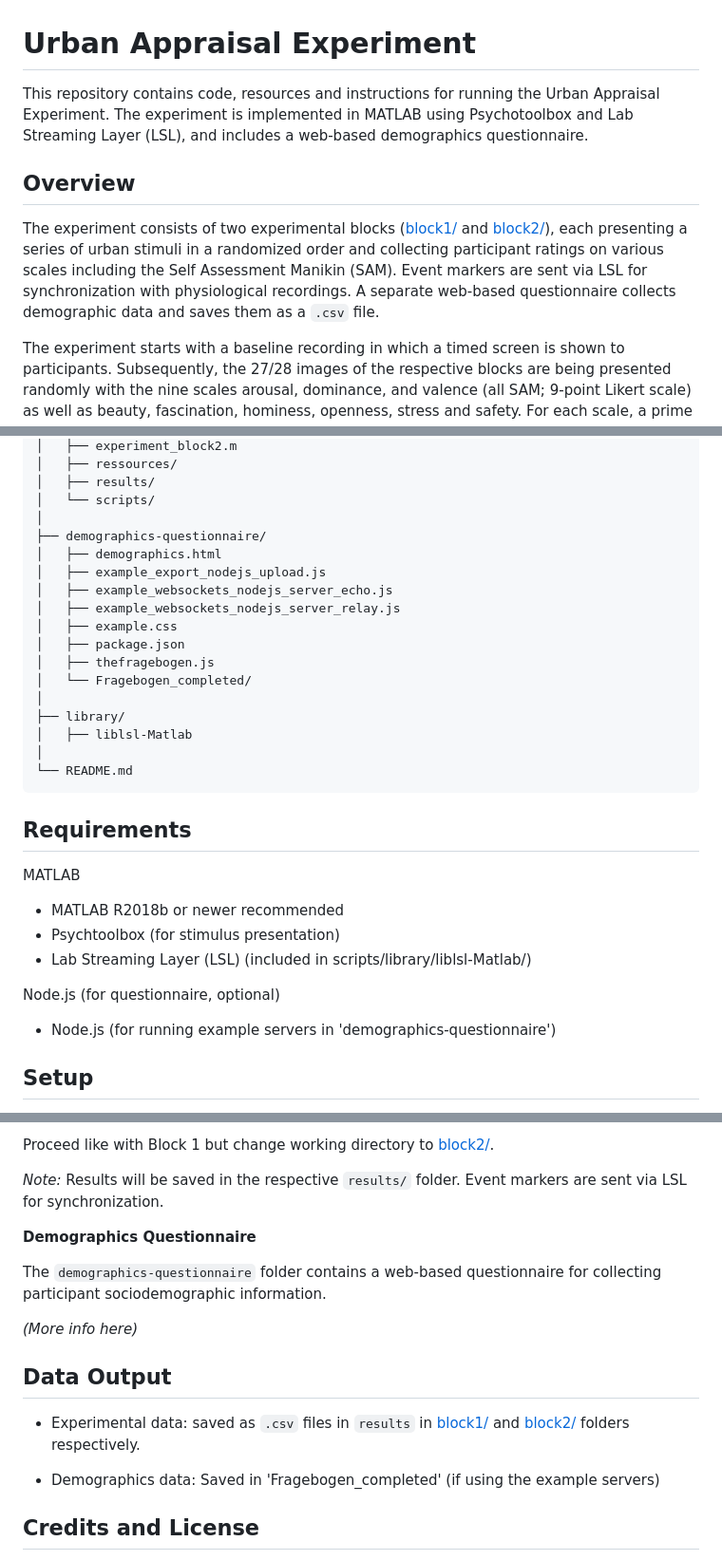
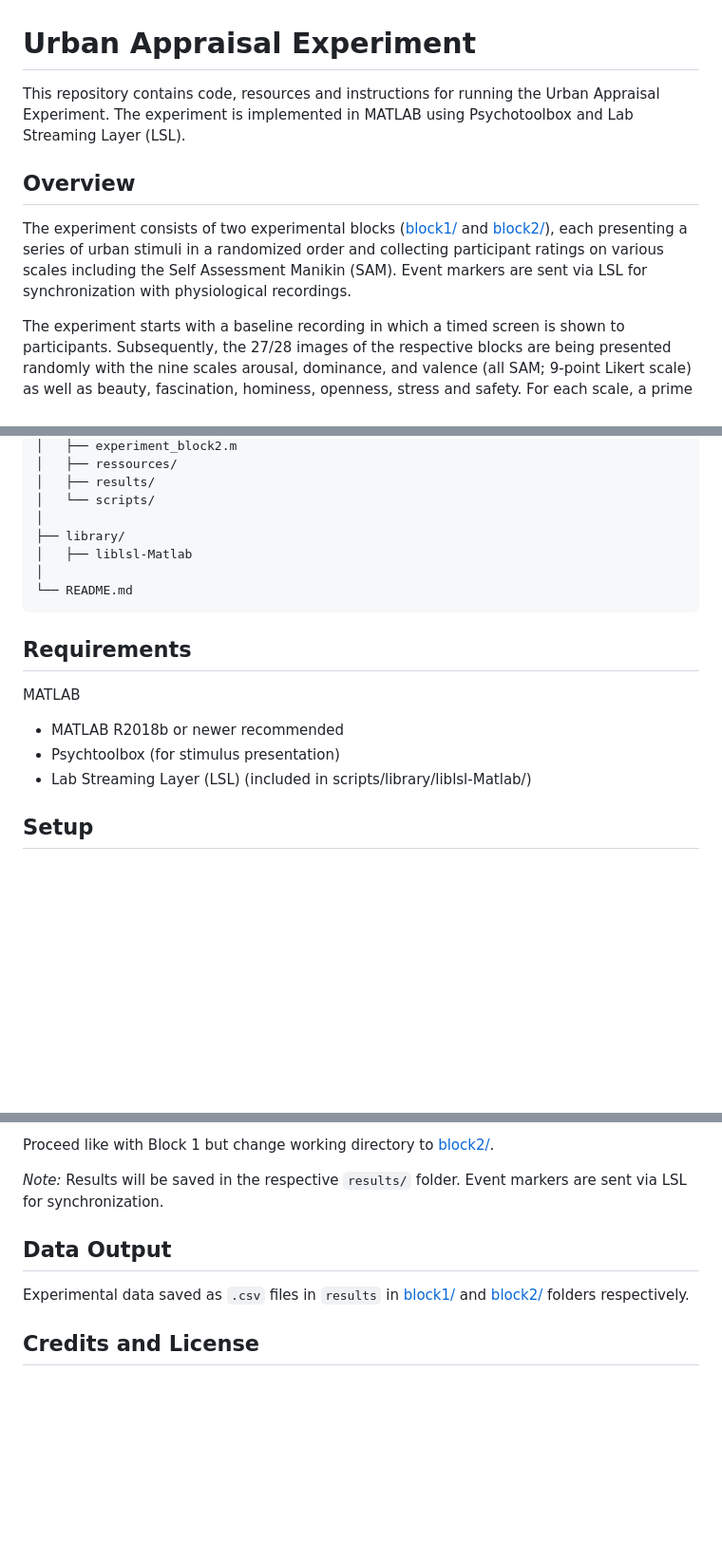
Before and after one commit to BeMoBIL/urban_appraisal-experiment, a Markdown page: README.md, 3 parts joined by grey strips. Shown: that part at 95% size. Drawn GitHub-style; blank space fills up the shorter version.

```diff
--- a/README.md
+++ b/README.md
@@ -1,9 +1,9 @@
 # Urban Appraisal Experiment
 
-This repository contains code, resources and instructions for running the Urban Appraisal Experiment. The experiment is implemented in MATLAB using Psychotoolbox and Lab Streaming Layer (LSL), and includes a web-based demographics questionnaire.
+This repository contains code, resources and instructions for running the Urban Appraisal Experiment. The experiment is implemented in MATLAB using Psychotoolbox and Lab Streaming Layer (LSL).
 
 ## Overview
-The experiment consists of two experimental blocks ([block1/](./block1/) and [block2/](./block2/)), each presenting a series of urban stimuli in a randomized order and collecting participant ratings on various scales including the Self Assessment Manikin (SAM). Event markers are sent via LSL for synchronization with physiological recordings. A separate web-based questionnaire collects demographic data and saves them as a `.csv` file.
+The experiment consists of two experimental blocks ([block1/](./block1/) and [block2/](./block2/)), each presenting a series of urban stimuli in a randomized order and collecting participant ratings on various scales including the Self Assessment Manikin (SAM). Event markers are sent via LSL for synchronization with physiological recordings.
 
 The experiment starts with a baseline recording in which a timed screen is shown to participants. Subsequently, the 27/28 images of the respective blocks are being presented randomly with the nine scales arousal, dominance, and valence (all SAM; 9-point Likert scale) as well as beauty, fascination, hominess, openness, stress and safety.
 For each scale, a prime is shown for 1000ms _(stress: relaxed – stressful; openness: narrow – open; safety: unsafe – safe; beauty: ugly – beautiful; hominess: alienated – at home; fascination: boring – fascinating; arousal: excited – calm; valence: happy – unhappy; dominance: controlled – in control)_, followed by a 500ms fixation cross, 3000ms image presentation and the respective rating scale until an answer has been logged via mouse click. This repeats until every stimulus x scale compination has been presented.
@@ -31,16 +31,6 @@ urban_appraisal-experiment/
 │   ├── results/
 │   └── scripts/
 │
-├── demographics-questionnaire/
-│   ├── demographics.html
-│   ├── example_export_nodejs_upload.js
-│   ├── example_websockets_nodejs_server_echo.js
-│   ├── example_websockets_nodejs_server_relay.js
-│   ├── example.css
-│   ├── package.json
-│   ├── thefragebogen.js
-│   └── Fragebogen_completed/
-│
 ├── library/
 │   ├── liblsl-Matlab
 │
@@ -52,9 +42,6 @@ MATLAB
 - MATLAB R2018b or newer recommended
 - Psychtoolbox (for stimulus presentation)
 - Lab Streaming Layer (LSL) (included in scripts/library/liblsl-Matlab/)
-
-Node.js (for questionnaire, optional)
-- Node.js (for running example servers in 'demographics-questionnaire')
 
 ## Setup
 1. **Clone or download** this repository.
@@ -79,19 +66,8 @@ _Note:_ Results will be saved in the respective `results/` folder.
 Event markers are sent via LSL for synchronization.
 
 
-
-**Demographics Questionnaire**
-
-The `demographics-questionnaire` folder contains a web-based questionnaire for collecting participant sociodemographic information.
-
-_(More info here)_
-
 ## Data Output
- - Experimental data:
-saved as `.csv` files in `results` in [block1/](./block1/) and [block2/](./block2/) folders respectively.
-
-- Demographics data:
-Saved in 'Fragebogen_completed' (if using the example servers)
+Experimental data saved as `.csv` files in `results` in [block1/](./block1/) and [block2/](./block2/) folders respectively.
 
 ## Credits and License
 
```
